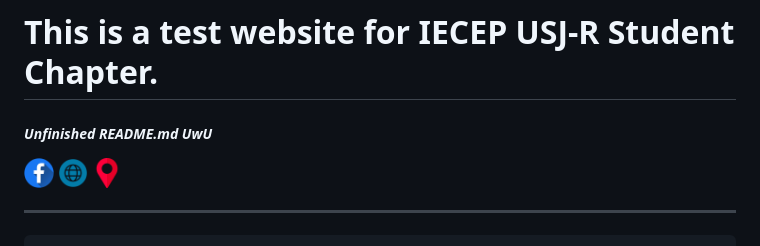
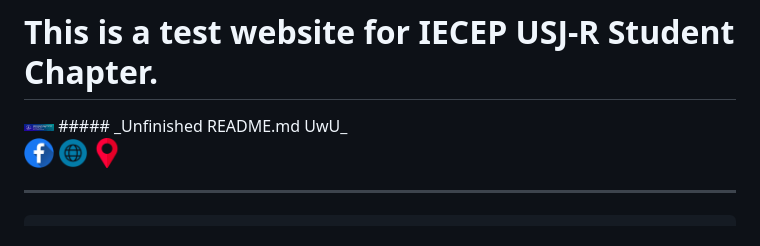
Before and after one commit to IECEP-USJ-R/iecep, a Markdown page: README.md, the part around the change. Rendered like a GitHub page; pictures changed too: images/banner.jpg (added).

```diff
--- a/README.md
+++ b/README.md
@@ -1,4 +1,5 @@
 # **This is a test website for IECEP USJ-R Student Chapter.**
+<img alt="IECEP - USJ-R STUDENT CHAPTER FB Page" width="30px" src="images/banner.jpg" />
 ##### _Unfinished README.md UwU_
 
 [<img alt="IECEP - USJ-R STUDENT CHAPTER FB Page" width="30px" src="images/facebook.png" />](https://www.facebook.com/usjr.iecep) [<img alt="IECEP - USJ-R STUDENT CHAPTER Website" width="30px" src="images/browser.png" />](https://iecep-usj-r.github.io/iecep/) [<img alt="IECEP - USJ-R STUDENT CHAPTER Location" width="30px" src="images/placeholder.png" />](https://goo.gl/maps/sr2Yky2tYPuAyQob8)
```
Also changed, not shown: 1 other file.
